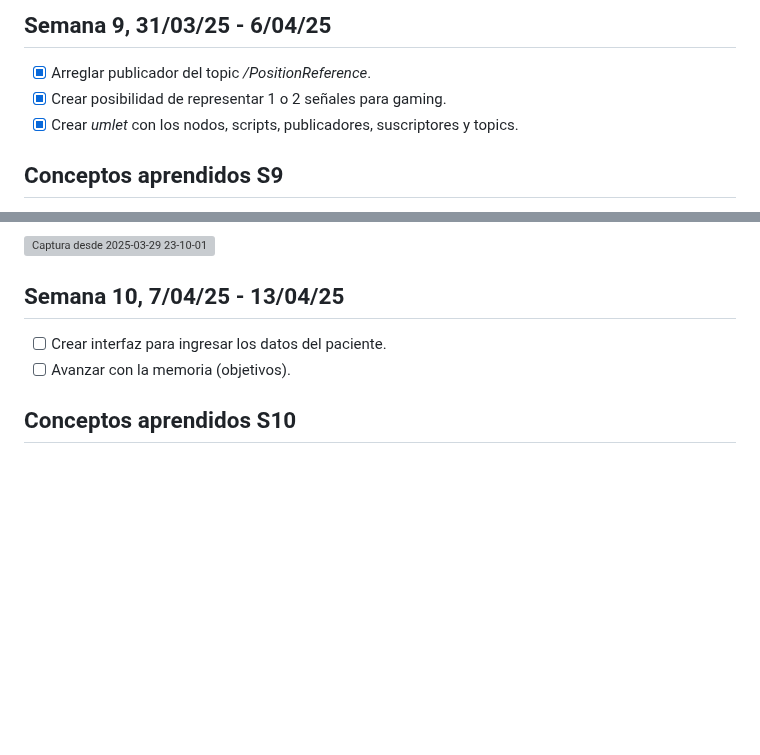
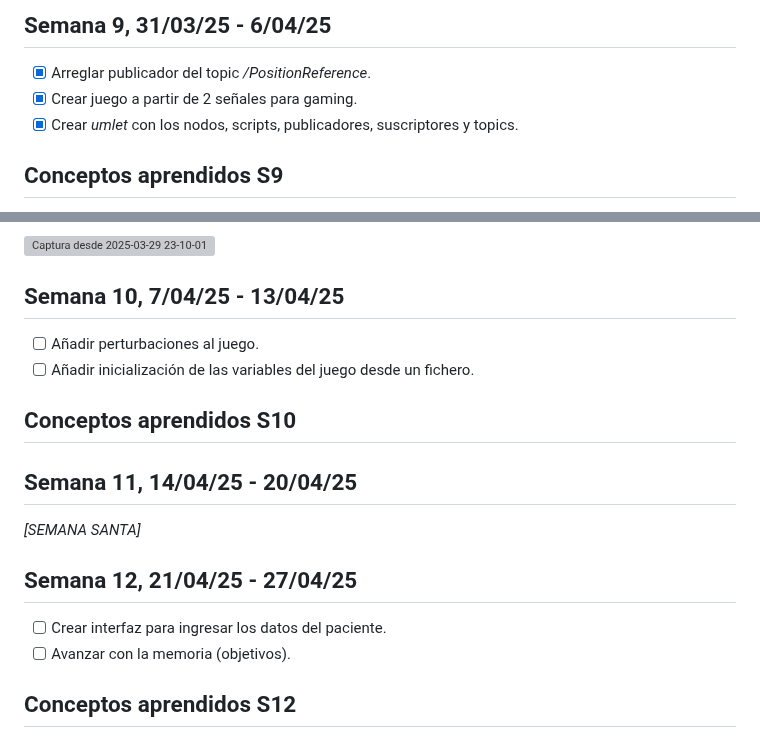
Before and after one commit to sofiaprlsd/TFG, a Markdown page: objetivos/obj_abr.md, 2 parts joined by grey strips. Rendered like a GitHub page; blank space fills up the shorter version; grey boxes are pictures that could not be loaded.

```diff
--- a/objetivos/obj_abr.md
+++ b/objetivos/obj_abr.md
@@ -1,7 +1,7 @@
 ## Semana 9, 31/03/25 - 6/04/25
 
 - [x] Arreglar publicador del topic */PositionReference*.
-- [x] Crear posibilidad de representar 1 o 2 señales para gaming.
+- [x] Crear juego a partir de 2 señales para gaming.
 - [x] Crear *umlet* con los nodos, scripts, publicadores, suscriptores y topics.
 
 ## Conceptos aprendidos S9
@@ -77,7 +77,20 @@ Además, a medida que pasa el tiempo se va reduciendo el offset de las señales
 
 ## Semana 10, 7/04/25 - 13/04/25
 
+- [ ] Añadir perturbaciones al juego.
+- [ ] Añadir inicialización de las variables del juego desde un fichero.
+
+## Conceptos aprendidos S10
+
+
+
+## Semana 11, 14/04/25 - 20/04/25
+
+*[SEMANA SANTA]*
+
+## Semana 12, 21/04/25 - 27/04/25
+
 - [ ] Crear interfaz para ingresar los datos del paciente.
 - [ ] Avanzar con la memoria (objetivos).
 
-## Conceptos aprendidos S10
+## Conceptos aprendidos S12
```
